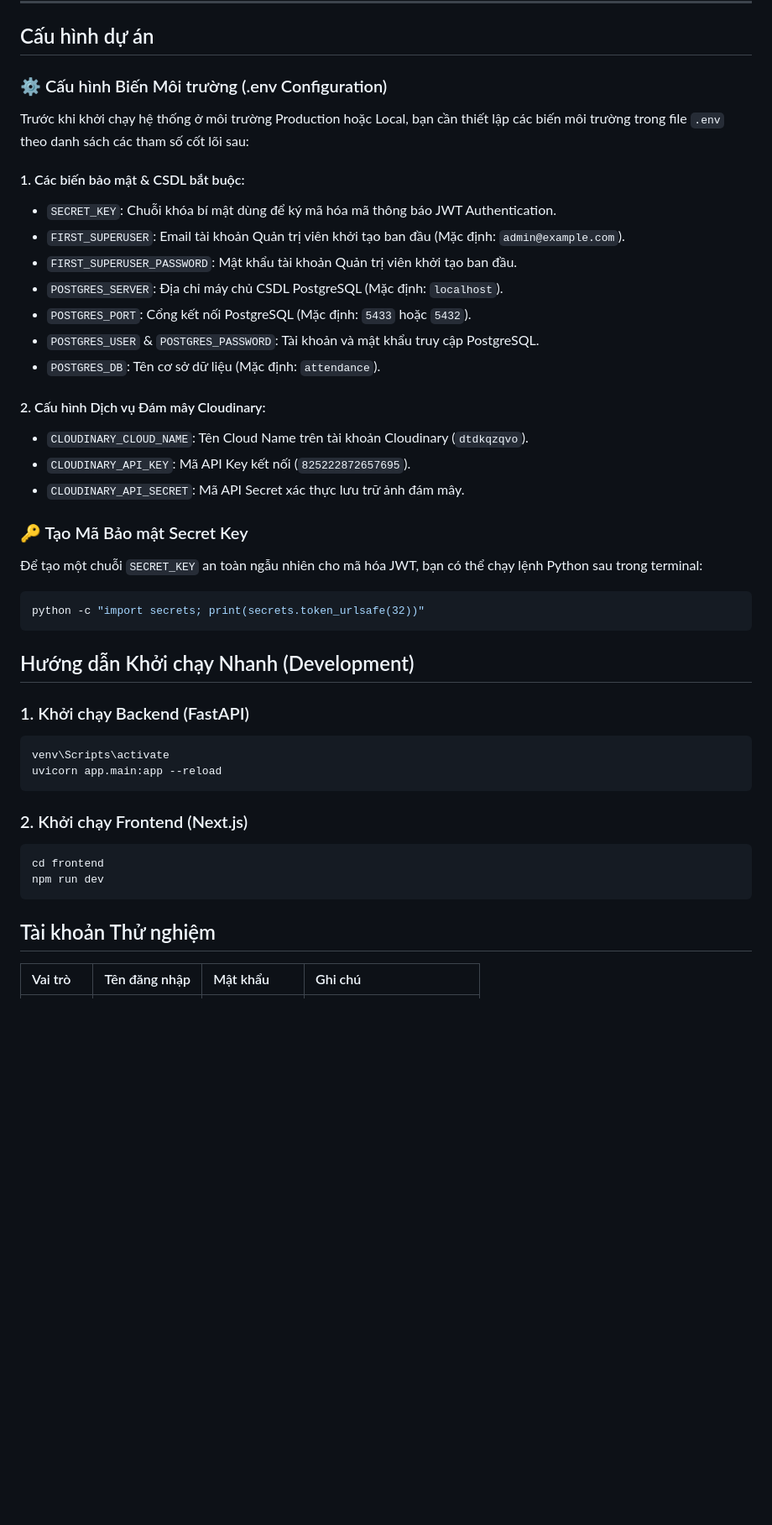
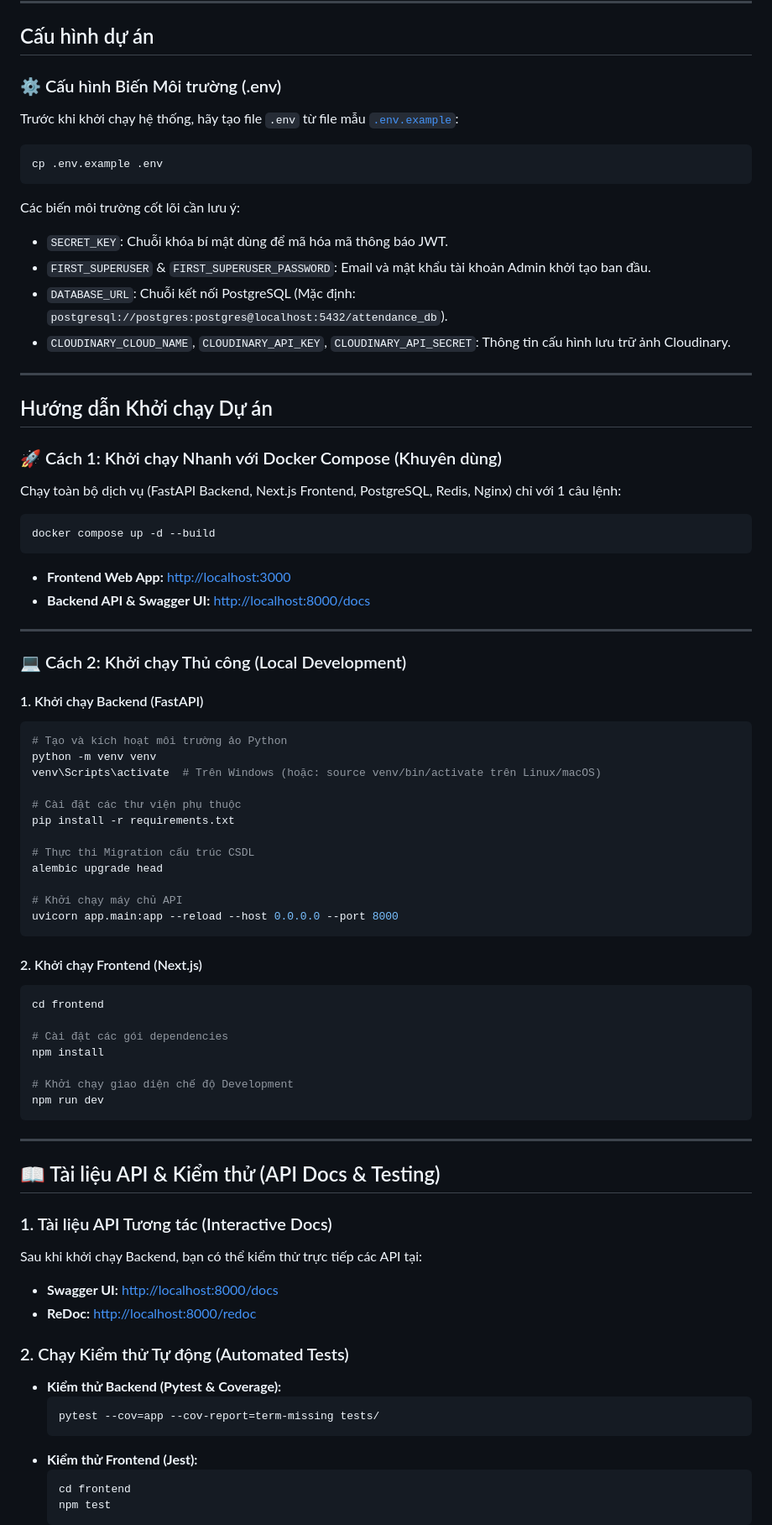
Before and after one commit to nghiemmmm/online-attendance-system, a Markdown page: README.md, the part around one of its changes. Shown at 84% size. Drawn GitHub-style; blank space fills up the shorter version.

Commit message:
Nghiem/docs: update and complete README.md

````diff
--- a/README.md
+++ b/README.md
@@ -92,40 +78,78 @@ Hệ thống cung cấp tập hợp các Restful API hỗ trợ đầy đủ lu
 
 ## Cấu hình dự án
 
-### ⚙️ Cấu hình Biến Môi trường (.env Configuration)
-Trước khi khởi chạy hệ thống ở môi trường Production hoặc Local, bạn cần thiết lập các biến môi trường trong file `.env` theo danh sách các tham số cốt lõi sau:
-#### 1. Các biến bảo mật & CSDL bắt buộc:
-- `SECRET_KEY`: Chuỗi khóa bí mật dùng để ký mã hóa mã thông báo JWT Authentication.
-- `FIRST_SUPERUSER`: Email tài khoản Quản trị viên khởi tạo ban đầu (Mặc định: `admin@example.com`).
-- `FIRST_SUPERUSER_PASSWORD`: Mật khẩu tài khoản Quản trị viên khởi tạo ban đầu.
-- `POSTGRES_SERVER`: Địa chỉ máy chủ CSDL PostgreSQL (Mặc định: `localhost`).
-- `POSTGRES_PORT`: Cổng kết nối PostgreSQL (Mặc định: `5433` hoặc `5432`).
-- `POSTGRES_USER` & `POSTGRES_PASSWORD`: Tài khoản và mật khẩu truy cập PostgreSQL.
-- `POSTGRES_DB`: Tên cơ sở dữ liệu (Mặc định: `attendance`).
-#### 2. Cấu hình Dịch vụ Đám mây Cloudinary:
-- `CLOUDINARY_CLOUD_NAME`: Tên Cloud Name trên tài khoản Cloudinary (`dtdkqzqvo`).
-- `CLOUDINARY_API_KEY`: Mã API Key kết nối (`825222872657695`).
-- `CLOUDINARY_API_SECRET`: Mã API Secret xác thực lưu trữ ảnh đám mây.
-### 🔑 Tạo Mã Bảo mật Secret Key
-Để tạo một chuỗi `SECRET_KEY` an toàn ngẫu nhiên cho mã hóa JWT, bạn có thể chạy lệnh Python sau trong terminal:
+### ⚙️ Cấu hình Biến Môi trường (.env)
+Trước khi khởi chạy hệ thống, hãy tạo file `.env` từ file mẫu [`.env.example`](./.env.example):
 ```bash
-python -c "import secrets; print(secrets.token_urlsafe(32))"
+cp .env.example .env
 ```
 
-## Hướng dẫn Khởi chạy Nhanh (Development)
+Các biến môi trường cốt lõi cần lưu ý:
+- `SECRET_KEY`: Chuỗi khóa bí mật dùng để mã hóa mã thông báo JWT.
+- `FIRST_SUPERUSER` & `FIRST_SUPERUSER_PASSWORD`: Email và mật khẩu tài khoản Admin khởi tạo ban đầu.
+- `DATABASE_URL`: Chuỗi kết nối PostgreSQL (Mặc định: `postgresql://postgres:postgres@localhost:5432/attendance_db`).
+- `CLOUDINARY_CLOUD_NAME`, `CLOUDINARY_API_KEY`, `CLOUDINARY_API_SECRET`: Thông tin cấu hình lưu trữ ảnh Cloudinary.
 
-### 1. Khởi chạy Backend (FastAPI)
+---
+
+## Hướng dẫn Khởi chạy Dự án
+
+### 🚀 Cách 1: Khởi chạy Nhanh với Docker Compose (Khuyên dùng)
+Chạy toàn bộ dịch vụ (FastAPI Backend, Next.js Frontend, PostgreSQL, Redis, Nginx) chỉ với 1 câu lệnh:
 ```bash
-venv\Scripts\activate
-uvicorn app.main:app --reload
+docker compose up -d --build
+```
+- **Frontend Web App:** [http://localhost:3000](http://localhost:3000)
+- **Backend API & Swagger UI:** [http://localhost:8000/docs](http://localhost:8000/docs)
+
+---
+
+### 💻 Cách 2: Khởi chạy Thủ công (Local Development)
+
+#### 1. Khởi chạy Backend (FastAPI)
+```bash
+# Tạo và kích hoạt môi trường ảo Python
+python -m venv venv
+venv\Scripts\activate  # Trên Windows (hoặc: source venv/bin/activate trên Linux/macOS)
+
+# Cài đặt các thư viện phụ thuộc
+pip install -r requirements.txt
+
+# Thực thi Migration cấu trúc CSDL
+alembic upgrade head
+
+# Khởi chạy máy chủ API
+uvicorn app.main:app --reload --host 0.0.0.0 --port 8000
 ```
 
-### 2. Khởi chạy Frontend (Next.js)
+#### 2. Khởi chạy Frontend (Next.js)
 ```bash
 cd frontend
+
+# Cài đặt các gói dependencies
+npm install
+
+# Khởi chạy giao diện chế độ Development
 npm run dev
 ```
 
-## Tài khoản Thử nghiệm
+---
 
-| Vai trò | Tên đăng nhập | Mật khẩu | Ghi chú |
+## 📖 Tài liệu API & Kiểm thử (API Docs & Testing)
+
+### 1. Tài liệu API Tương tác (Interactive Docs)
+Sau khi khởi chạy Backend, bạn có thể kiểm thử trực tiếp các API tại:
+- **Swagger UI:** [http://localhost:8000/docs](http://localhost:8000/docs)
+- **ReDoc:** [http://localhost:8000/redoc](http://localhost:8000/redoc)
+
+### 2. Chạy Kiểm thử Tự động (Automated Tests)
+- **Kiểm thử Backend (Pytest & Coverage):**
+  ```bash
+  pytest --cov=app --cov-report=term-missing tests/
+  ```
+- **Kiểm thử Frontend (Jest):**
+  ```bash
+  cd frontend
+  npm test
+  ```
+
````
Also changed, not shown: other parts of README.md (+25 -37 lines).
